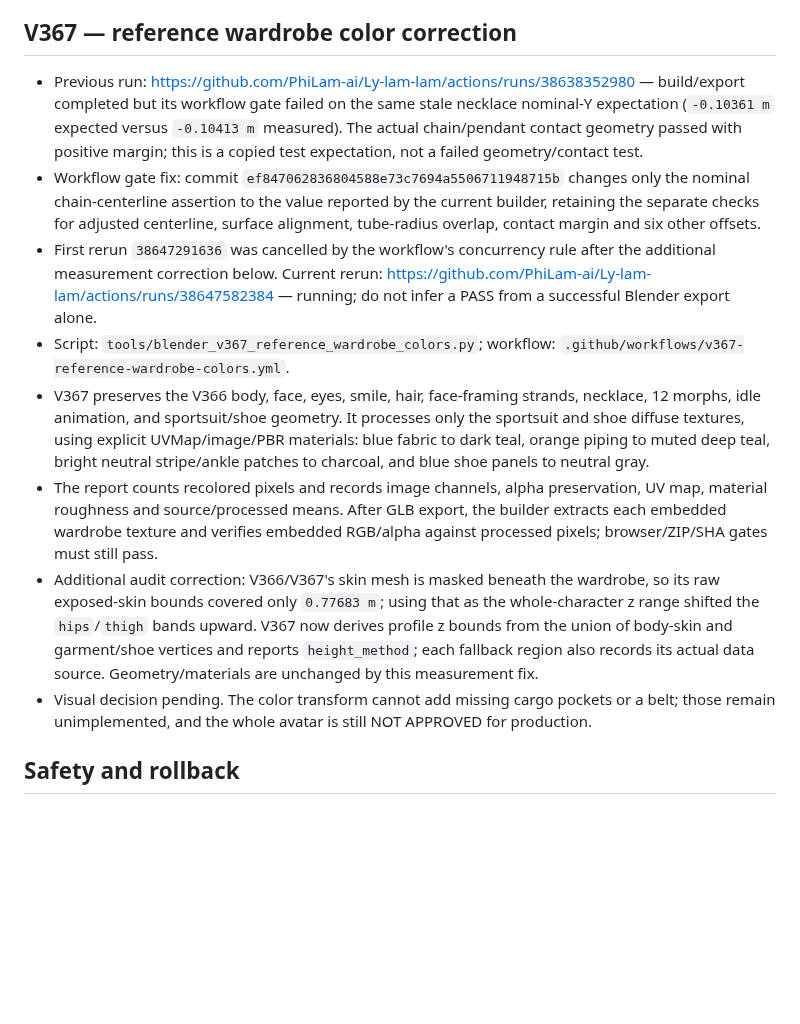
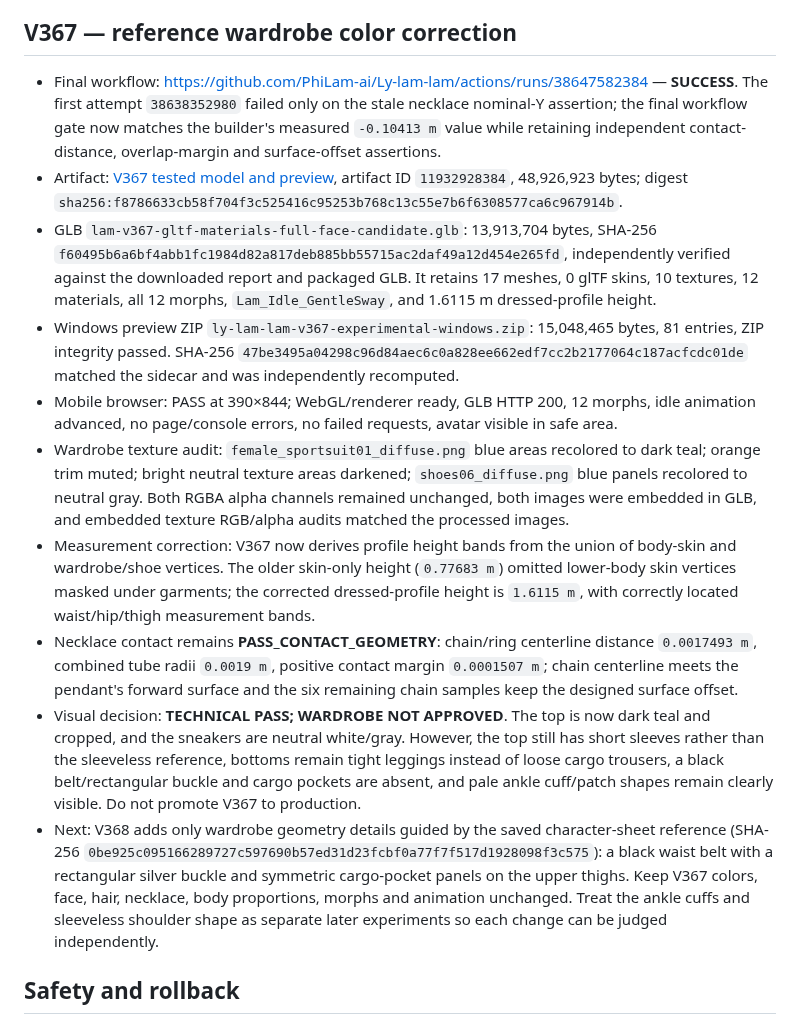
Before and after one commit to PhiLam-ai/Ly-lam-lam, a Markdown page: docs/AVATAR-CANDIDATE-CHECKPOINT-2026-10-14-V332-V367.md, the part around the change. Rendered like a GitHub page; blank space fills up the shorter version.

Commit message:
docs(avatar): record V367 technical PASS and wardrobe visual hold

```diff
--- a/docs/AVATAR-CANDIDATE-CHECKPOINT-2026-10-14-V332-V367.md
+++ b/docs/AVATAR-CANDIDATE-CHECKPOINT-2026-10-14-V332-V367.md
@@ -140,14 +140,16 @@ A separate V343 run was created from the earlier V342 conversation checkpoint af
 - Visual decision remains **NOT APPROVED**: the current sportsuit/shoes are only a base asset swap and still differ from the approved dark-teal sleeveless top, charcoal cargo trousers, black belt with rectangular buckle, and white/gray sneakers.
 - V367 is the active, newer candidate. Do not spend another full build on V366 unless we specifically need its standalone wardrobe-base artifact.
 ## V367 — reference wardrobe color correction
-- Previous run: https://github.com/PhiLam-ai/Ly-lam-lam/actions/runs/38638352980 — build/export completed but its workflow gate failed on the same stale necklace nominal-Y expectation (`-0.10361 m` expected versus `-0.10413 m` measured). The actual chain/pendant contact geometry passed with positive margin; this is a copied test expectation, not a failed geometry/contact test.
-- Workflow gate fix: commit `ef847062836804588e73c7694a5506711948715b` changes only the nominal chain-centerline assertion to the value reported by the current builder, retaining the separate checks for adjusted centerline, surface alignment, tube-radius overlap, contact margin and six other offsets.
-- First rerun `38647291636` was cancelled by the workflow's concurrency rule after the additional measurement correction below. Current rerun: https://github.com/PhiLam-ai/Ly-lam-lam/actions/runs/38647582384 — running; do not infer a PASS from a successful Blender export alone.
-- Script: `tools/blender_v367_reference_wardrobe_colors.py`; workflow: `.github/workflows/v367-reference-wardrobe-colors.yml`.
-- V367 preserves the V366 body, face, eyes, smile, hair, face-framing strands, necklace, 12 morphs, idle animation, and sportsuit/shoe geometry. It processes only the sportsuit and shoe diffuse textures, using explicit UVMap/image/PBR materials: blue fabric to dark teal, orange piping to muted deep teal, bright neutral stripe/ankle patches to charcoal, and blue shoe panels to neutral gray.
-- The report counts recolored pixels and records image channels, alpha preservation, UV map, material roughness and source/processed means. After GLB export, the builder extracts each embedded wardrobe texture and verifies embedded RGB/alpha against processed pixels; browser/ZIP/SHA gates must still pass.
-- Additional audit correction: V366/V367's skin mesh is masked beneath the wardrobe, so its raw exposed-skin bounds covered only `0.77683 m`; using that as the whole-character z range shifted the `hips`/`thigh` bands upward. V367 now derives profile z bounds from the union of body-skin and garment/shoe vertices and reports `height_method`; each fallback region also records its actual data source. Geometry/materials are unchanged by this measurement fix.
-- Visual decision pending. The color transform cannot add missing cargo pockets or a belt; those remain unimplemented, and the whole avatar is still NOT APPROVED for production.
+- Final workflow: https://github.com/PhiLam-ai/Ly-lam-lam/actions/runs/38647582384 — **SUCCESS**. The first attempt `38638352980` failed only on the stale necklace nominal-Y assertion; the final workflow gate now matches the builder's measured `-0.10413 m` value while retaining independent contact-distance, overlap-margin and surface-offset assertions.
+- Artifact: [V367 tested model and preview](https://github.com/PhiLam-ai/Ly-lam-lam/actions/runs/38647582384/artifacts/11932928384), artifact ID `11932928384`, 48,926,923 bytes; digest `sha256:f8786633cb58f704f3c525416c95253b768c13c55e7b6f6308577ca6c967914b`.
+- GLB `lam-v367-gltf-materials-full-face-candidate.glb`: 13,913,704 bytes, SHA-256 `f60495b6a6bf4abb1fc1984d82a817deb885bb55715ac2daf49a12d454e265fd`, independently verified against the downloaded report and packaged GLB. It retains 17 meshes, 0 glTF skins, 10 textures, 12 materials, all 12 morphs, `Lam_Idle_GentleSway`, and 1.6115 m dressed-profile height.
+- Windows preview ZIP `ly-lam-lam-v367-experimental-windows.zip`: 15,048,465 bytes, 81 entries, ZIP integrity passed. SHA-256 `47be3495a04298c96d84aec6c0a828ee662edf7cc2b2177064c187acfcdc01de` matched the sidecar and was independently recomputed.
+- Mobile browser: PASS at 390×844; WebGL/renderer ready, GLB HTTP 200, 12 morphs, idle animation advanced, no page/console errors, no failed requests, avatar visible in safe area.
+- Wardrobe texture audit: `female_sportsuit01_diffuse.png` blue areas recolored to dark teal; orange trim muted; bright neutral texture areas darkened; `shoes06_diffuse.png` blue panels recolored to neutral gray. Both RGBA alpha channels remained unchanged, both images were embedded in GLB, and embedded texture RGB/alpha audits matched the processed images.
+- Measurement correction: V367 now derives profile height bands from the union of body-skin and wardrobe/shoe vertices. The older skin-only height (`0.77683 m`) omitted lower-body skin vertices masked under garments; the corrected dressed-profile height is `1.6115 m`, with correctly located waist/hip/thigh measurement bands.
+- Necklace contact remains **PASS_CONTACT_GEOMETRY**: chain/ring centerline distance `0.0017493 m`, combined tube radii `0.0019 m`, positive contact margin `0.0001507 m`; chain centerline meets the pendant's forward surface and the six remaining chain samples keep the designed surface offset.
+- Visual decision: **TECHNICAL PASS; WARDROBE NOT APPROVED**. The top is now dark teal and cropped, and the sneakers are neutral white/gray. However, the top still has short sleeves rather than the sleeveless reference, bottoms remain tight leggings instead of loose cargo trousers, a black belt/rectangular buckle and cargo pockets are absent, and pale ankle cuff/patch shapes remain clearly visible. Do not promote V367 to production.
+- Next: V368 adds only wardrobe geometry details guided by the saved character-sheet reference (SHA-256 `0be925c095166289727c597690b57ed31d23fcbf0a77f7f517d1928098f3c575`): a black waist belt with a rectangular silver buckle and symmetric cargo-pocket panels on the upper thighs. Keep V367 colors, face, hair, necklace, body proportions, morphs and animation unchanged. Treat the ankle cuffs and sleeveless shoulder shape as separate later experiments so each change can be judged independently.
 ## Safety and rollback
 
 - Do not copy any experimental GLB into production `v312-work/lam-default.glb` or promote it through the stable registry.
```
